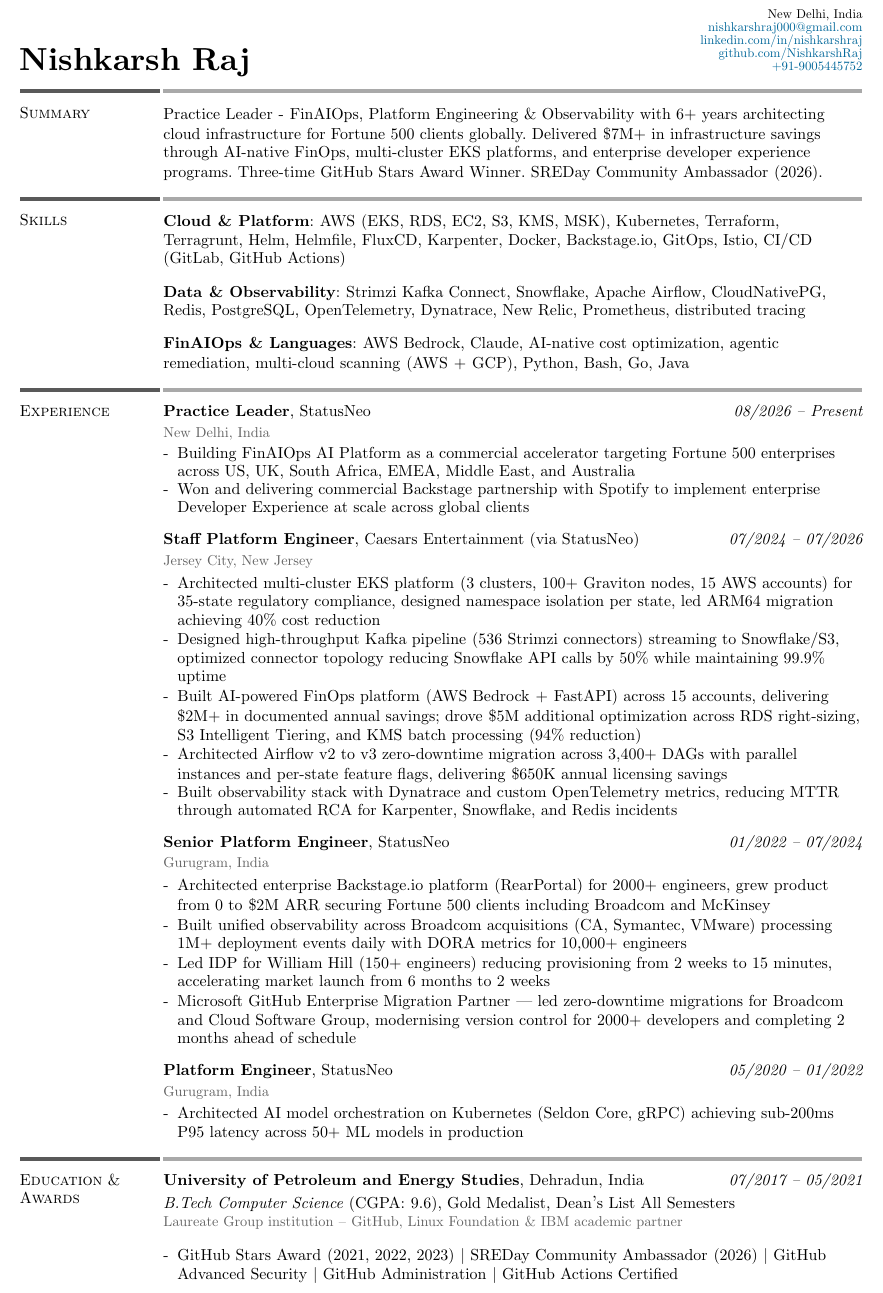
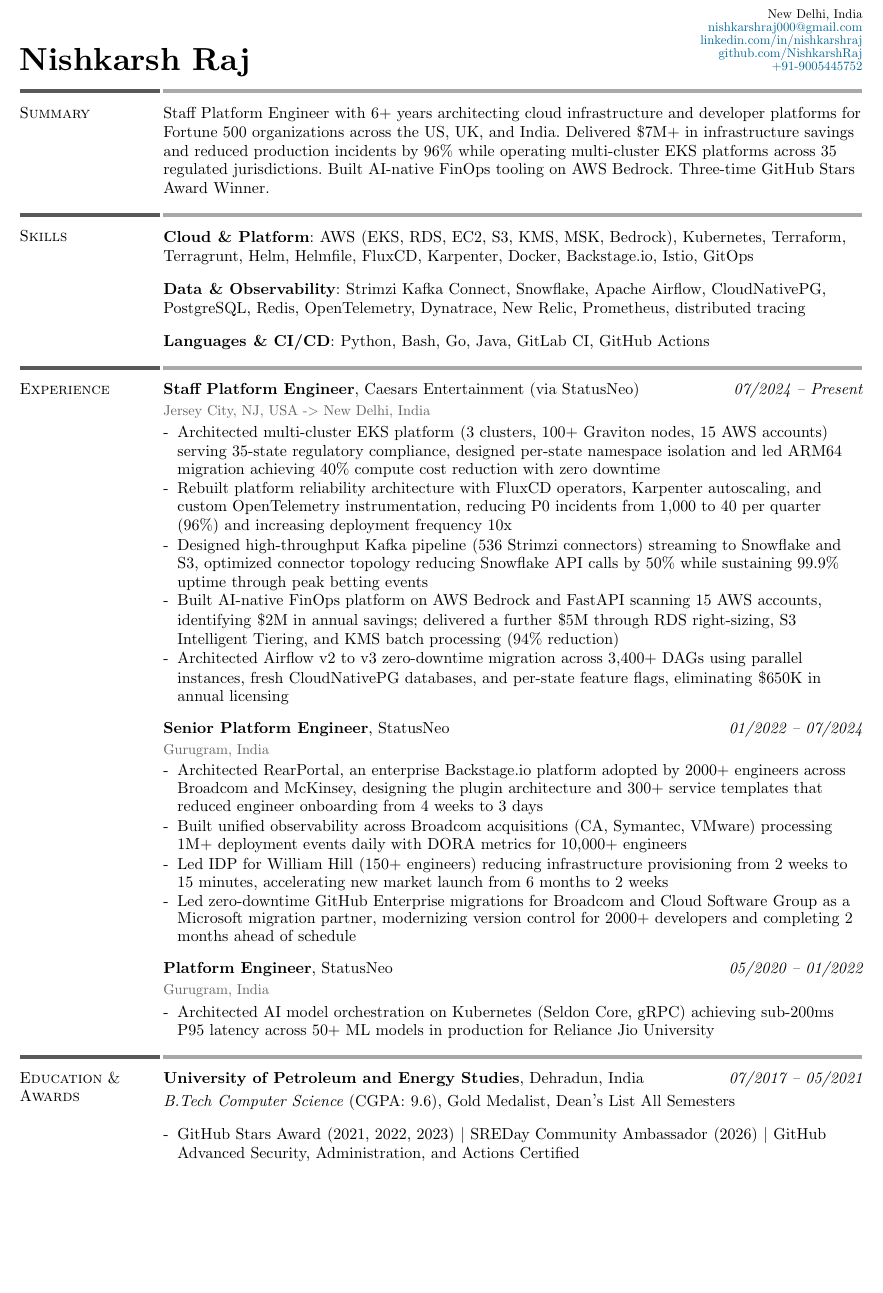
Before and after one commit to NishkarshRaj/resume, a Typst document (resume-engineering.typ): part of the page, cut so that both start at the same text, the shorter picture padded with empty space. Compiled offline with Typst 0.15.

Commit message:
Rewrite engineering resume as IC Staff PE — remove Practice Leader, restore reliability metrics, American spelling, single Caesars entry

```diff
--- a/resume-engineering.typ
+++ b/resume-engineering.typ
@@ -81,18 +81,18 @@
 #resume_section(
     "Summary",
     [
-        Practice Leader - FinAIOps, Platform Engineering & Observability with 6+ years architecting cloud infrastructure for Fortune 500 clients globally. Delivered \$7M+ in infrastructure savings through AI-native FinOps, multi-cluster EKS platforms, and enterprise developer experience programs. Three-time GitHub Stars Award Winner. SREDay Community Ambassador (2026).
+        Staff Platform Engineer with 6+ years architecting cloud infrastructure and developer platforms for Fortune 500 organizations across the US, UK, and India. Delivered \$7M+ in infrastructure savings and reduced production incidents by 96% while operating multi-cluster EKS platforms across 35 regulated jurisdictions. Built AI-native FinOps tooling on AWS Bedrock. Three-time GitHub Stars Award Winner.
     ],
 )
 
 #resume_section(
     "Skills",
     [
-        *Cloud & Platform*: AWS (EKS, RDS, EC2, S3, KMS, MSK), Kubernetes, Terraform, Terragrunt, Helm, Helmfile, FluxCD, Karpenter, Docker, Backstage.io, GitOps, Istio, CI/CD (GitLab, GitHub Actions)
+        *Cloud & Platform*: AWS (EKS, RDS, EC2, S3, KMS, MSK, Bedrock), Kubernetes, Terraform, Terragrunt, Helm, Helmfile, FluxCD, Karpenter, Docker, Backstage.io, Istio, GitOps
 
-        *Data & Observability*: Strimzi Kafka Connect, Snowflake, Apache Airflow, CloudNativePG, Redis, PostgreSQL, OpenTelemetry, Dynatrace, New Relic, Prometheus, distributed tracing
+        *Data & Observability*: Strimzi Kafka Connect, Snowflake, Apache Airflow, CloudNativePG, PostgreSQL, Redis, OpenTelemetry, Dynatrace, New Relic, Prometheus, distributed tracing
 
-        *FinAIOps & Languages*: AWS Bedrock, Claude, AI-native cost optimization, agentic remediation, multi-cloud scanning (AWS + GCP), Python, Bash, Go, Java
+        *Languages & CI/CD*: Python, Bash, Go, Java, GitLab CI, GitHub Actions
     ],
 )
 
@@ -100,25 +100,15 @@
     "Experience",
     [
         #lines_with_date_and_description(
-            strong("Practice Leader") + ", StatusNeo",
-            emph("08/2026 – Present"),
-            location: "New Delhi, India",
+            strong("Staff Platform Engineer") + ", Caesars Entertainment (via StatusNeo)",
+            emph("07/2024 – Present"),
+            location: "Jersey City, NJ, USA -> New Delhi, India",
             [
-                - Building FinAIOps AI Platform as a commercial accelerator targeting Fortune 500 enterprises across US, UK, South Africa, EMEA, Middle East, and Australia
-                - Won and delivering commercial Backstage partnership with Spotify to implement enterprise Developer Experience at scale across global clients
-            ]
-        )
-
-        #lines_with_date_and_description(
-            strong("Staff Platform Engineer") + ", Caesars Entertainment (via StatusNeo)",
-            emph("07/2024 – 07/2026"),
-            location: "Jersey City, New Jersey",
-            [
-                - Architected multi-cluster EKS platform (3 clusters, 100+ Graviton nodes, 15 AWS accounts) for 35-state regulatory compliance, designed namespace isolation per state, led ARM64 migration achieving 40% cost reduction
-                - Designed high-throughput Kafka pipeline (536 Strimzi connectors) streaming to Snowflake/S3, optimized connector topology reducing Snowflake API calls by 50% while maintaining 99.9% uptime
-                - Built AI-powered FinOps platform (AWS Bedrock + FastAPI) across 15 accounts, delivering \$2M+ in documented annual savings; drove \$5M additional optimization across RDS right-sizing, S3 Intelligent Tiering, and KMS batch processing (94% reduction)
-                - Architected Airflow v2 to v3 zero-downtime migration across 3,400+ DAGs with parallel instances and per-state feature flags, delivering \$650K annual licensing savings
-                - Built observability stack with Dynatrace and custom OpenTelemetry metrics, reducing MTTR through automated RCA for Karpenter, Snowflake, and Redis incidents
+                - Architected multi-cluster EKS platform (3 clusters, 100+ Graviton nodes, 15 AWS accounts) serving 35-state regulatory compliance, designed per-state namespace isolation and led ARM64 migration achieving 40% compute cost reduction with zero downtime
+                - Rebuilt platform reliability architecture with FluxCD operators, Karpenter autoscaling, and custom OpenTelemetry instrumentation, reducing P0 incidents from 1,000 to 40 per quarter (96%) and increasing deployment frequency 10x
+                - Designed high-throughput Kafka pipeline (536 Strimzi connectors) streaming to Snowflake and S3, optimized connector topology reducing Snowflake API calls by 50% while sustaining 99.9% uptime through peak betting events
+                - Built AI-native FinOps platform on AWS Bedrock and FastAPI scanning 15 AWS accounts, identifying \$2M in annual savings; delivered a further \$5M through RDS right-sizing, S3 Intelligent Tiering, and KMS batch processing (94% reduction)
+                - Architected Airflow v2 to v3 zero-downtime migration across 3,400+ DAGs using parallel instances, fresh CloudNativePG databases, and per-state feature flags, eliminating \$650K in annual licensing
             ]
         )
 
@@ -127,10 +117,10 @@
             emph("01/2022 – 07/2024"),
             location: "Gurugram, India",
             [
-                - Architected enterprise Backstage.io platform (RearPortal) for 2000+ engineers, grew product from 0 to \$2M ARR securing Fortune 500 clients including Broadcom and McKinsey
+                - Architected RearPortal, an enterprise Backstage.io platform adopted by 2000+ engineers across Broadcom and McKinsey, designing the plugin architecture and 300+ service templates that reduced engineer onboarding from 4 weeks to 3 days
                 - Built unified observability across Broadcom acquisitions (CA, Symantec, VMware) processing 1M+ deployment events daily with DORA metrics for 10,000+ engineers
-                - Led IDP for William Hill (150+ engineers) reducing provisioning from 2 weeks to 15 minutes, accelerating market launch from 6 months to 2 weeks
-                - Microsoft GitHub Enterprise Migration Partner — led zero-downtime migrations for Broadcom and Cloud Software Group, modernising version control for 2000+ developers and completing 2 months ahead of schedule
+                - Led IDP for William Hill (150+ engineers) reducing infrastructure provisioning from 2 weeks to 15 minutes, accelerating new market launch from 6 months to 2 weeks
+                - Led zero-downtime GitHub Enterprise migrations for Broadcom and Cloud Software Group as a Microsoft migration partner, modernizing version control for 2000+ developers and completing 2 months ahead of schedule
             ]
         )
 
@@ -139,7 +129,7 @@
             emph("05/2020 – 01/2022"),
             location: "Gurugram, India",
             [
-                - Architected AI model orchestration on Kubernetes (Seldon Core, gRPC) achieving sub-200ms P95 latency across 50+ ML models in production
+                - Architected AI model orchestration on Kubernetes (Seldon Core, gRPC) achieving sub-200ms P95 latency across 50+ ML models in production for Reliance Jio University
             ]
         )
     ],
@@ -152,11 +142,10 @@
             strong("University of Petroleum and Energy Studies") + ", Dehradun, India",
             emph("07/2017 – 05/2021"),
             [
-                #emph("B.Tech Computer Science") (CGPA: 9.6), Gold Medalist, Dean's List All Semesters\
-                #text(size: 0.9em, fill: lightergray)[Laureate Group institution -- GitHub, Linux Foundation & IBM academic partner]
+                #emph("B.Tech Computer Science") (CGPA: 9.6), Gold Medalist, Dean's List All Semesters
             ]
         )
 
-        - GitHub Stars Award (2021, 2022, 2023) | SREDay Community Ambassador (2026) | GitHub Advanced Security | GitHub Administration | GitHub Actions Certified
+        - GitHub Stars Award (2021, 2022, 2023) | SREDay Community Ambassador (2026) | GitHub Advanced Security, Administration, and Actions Certified
     ],
 )
```
